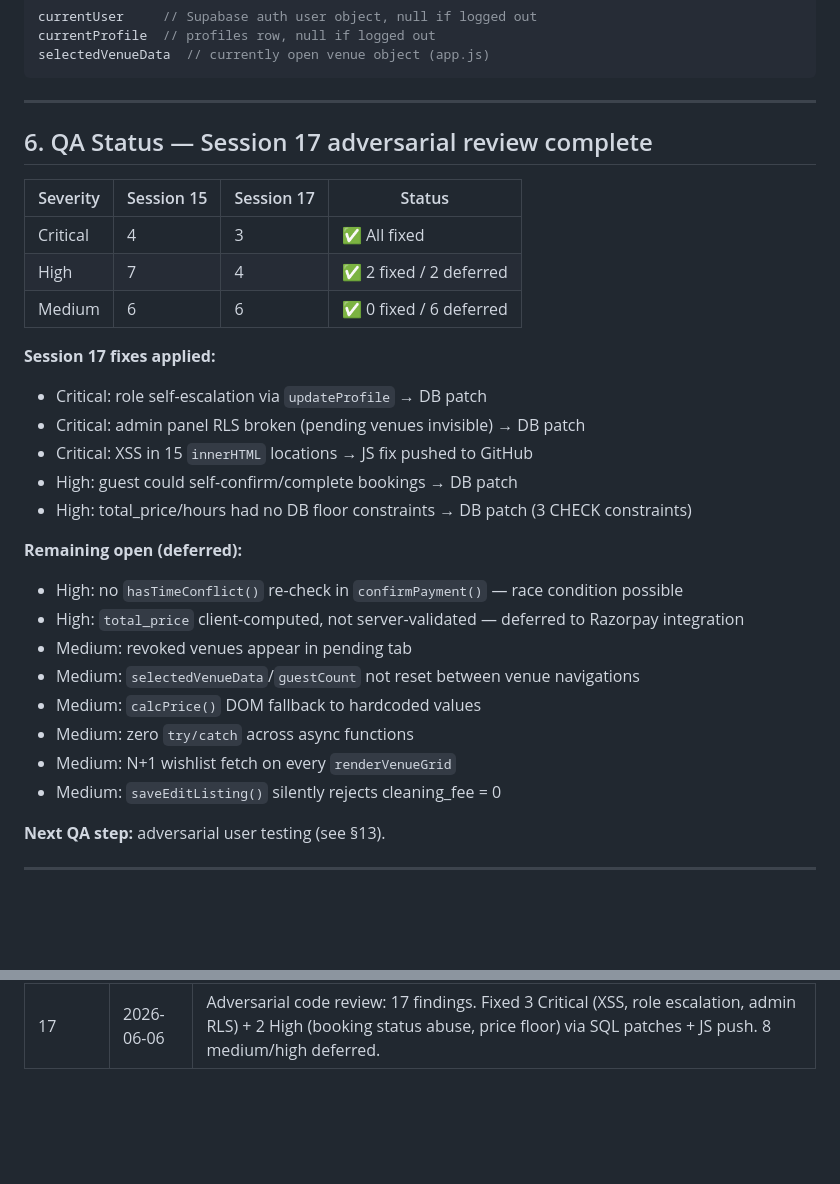
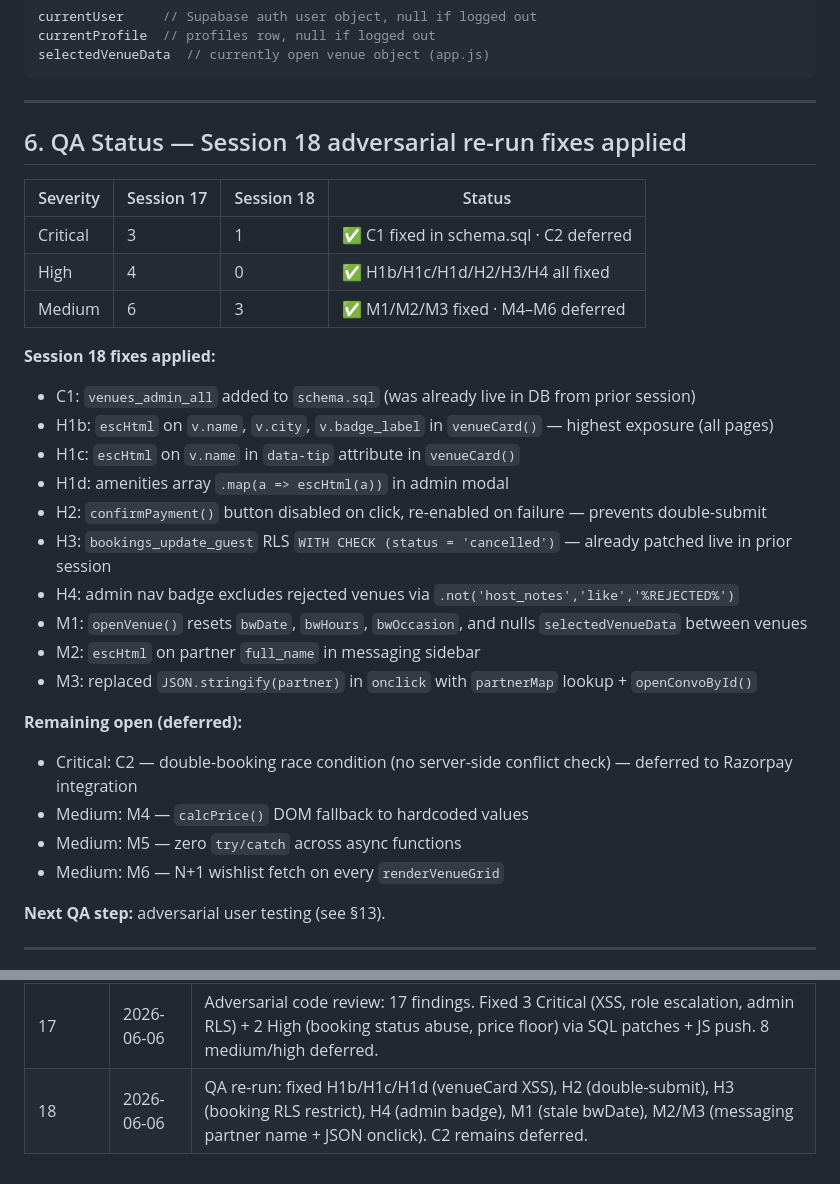
Before and after one commit to ratishkp83/partyhouse, a Markdown page: .claude/STATUS.md, 2 parts joined by grey strips. Drawn GitHub-style; blank space fills up the shorter version.

Commit message:
Session 18: update STATUS.md

```diff
--- a/.claude/STATUS.md
+++ b/.claude/STATUS.md
@@ -145,30 +145,31 @@ selectedVenueData  // currently open venue object (app.js)
 
 ---
 
-## 6. QA Status — Session 17 adversarial review complete
+## 6. QA Status — Session 18 adversarial re-run fixes applied
 
-| Severity | Session 15 | Session 17 | Status |
+| Severity | Session 17 | Session 18 | Status |
 |---|---|---|---|
-| Critical | 4 | 3 | ✅ All fixed |
-| High | 7 | 4 | ✅ 2 fixed / 2 deferred |
-| Medium | 6 | 6 | ✅ 0 fixed / 6 deferred |
+| Critical | 3 | 1 | ✅ C1 fixed in schema.sql · C2 deferred |
+| High | 4 | 0 | ✅ H1b/H1c/H1d/H2/H3/H4 all fixed |
+| Medium | 6 | 3 | ✅ M1/M2/M3 fixed · M4–M6 deferred |
 
-**Session 17 fixes applied:**
-- Critical: role self-escalation via `updateProfile` → DB patch
-- Critical: admin panel RLS broken (pending venues invisible) → DB patch
-- Critical: XSS in 15 `innerHTML` locations → JS fix pushed to GitHub
-- High: guest could self-confirm/complete bookings → DB patch
-- High: total_price/hours had no DB floor constraints → DB patch (3 CHECK constraints)
+**Session 18 fixes applied:**
+- C1: `venues_admin_all` added to `schema.sql` (was already live in DB from prior session)
+- H1b: `escHtml` on `v.name`, `v.city`, `v.badge_label` in `venueCard()` — highest exposure (all pages)
+- H1c: `escHtml` on `v.name` in `data-tip` attribute in `venueCard()`
+- H1d: amenities array `.map(a => escHtml(a))` in admin modal
+- H2: `confirmPayment()` button disabled on click, re-enabled on failure — prevents double-submit
+- H3: `bookings_update_guest` RLS `WITH CHECK (status = 'cancelled')` — already patched live in prior session
+- H4: admin nav badge excludes rejected venues via `.not('host_notes','like','%REJECTED%')`
+- M1: `openVenue()` resets `bwDate`, `bwHours`, `bwOccasion`, and nulls `selectedVenueData` between venues
+- M2: `escHtml` on partner `full_name` in messaging sidebar
+- M3: replaced `JSON.stringify(partner)` in `onclick` with `partnerMap` lookup + `openConvoById()`
 
 **Remaining open (deferred):**
-- High: no `hasTimeConflict()` re-check in `confirmPayment()` — race condition possible
-- High: `total_price` client-computed, not server-validated — deferred to Razorpay integration
-- Medium: revoked venues appear in pending tab
-- Medium: `selectedVenueData`/`guestCount` not reset between venue navigations
-- Medium: `calcPrice()` DOM fallback to hardcoded values
-- Medium: zero `try/catch` across async functions
-- Medium: N+1 wishlist fetch on every `renderVenueGrid`
-- Medium: `saveEditListing()` silently rejects cleaning_fee = 0
+- Critical: C2 — double-booking race condition (no server-side conflict check) — deferred to Razorpay integration
+- Medium: M4 — `calcPrice()` DOM fallback to hardcoded values
+- Medium: M5 — zero `try/catch` across async functions
+- Medium: M6 — N+1 wishlist fetch on every `renderVenueGrid`
 
 **Next QA step:** adversarial user testing (see §13).
 
@@ -397,3 +398,4 @@ Use this prompt in a fresh Claude session with the full codebase pasted or attac
 | 15 | 2026-06-06 | QA: full static code analysis — 4 Critical, 7 High, 6 Medium bugs identified (see §6) |
 | 16 | 2026-06-06 | Fixed all 17 QA bugs: C1-C4 (host self-booking, price mismatch, admin pending tab, realtime leak), H1-H7, M1-M6 |
 | 17 | 2026-06-06 | Adversarial code review: 17 findings. Fixed 3 Critical (XSS, role escalation, admin RLS) + 2 High (booking status abuse, price floor) via SQL patches + JS push. 8 medium/high deferred. |
+| 18 | 2026-06-06 | QA re-run: fixed H1b/H1c/H1d (venueCard XSS), H2 (double-submit), H3 (booking RLS restrict), H4 (admin badge), M1 (stale bwDate), M2/M3 (messaging partner name + JSON onclick). C2 remains deferred. |
```
Also changed, not shown: other parts of .claude/STATUS.md (+1 -1 lines).
